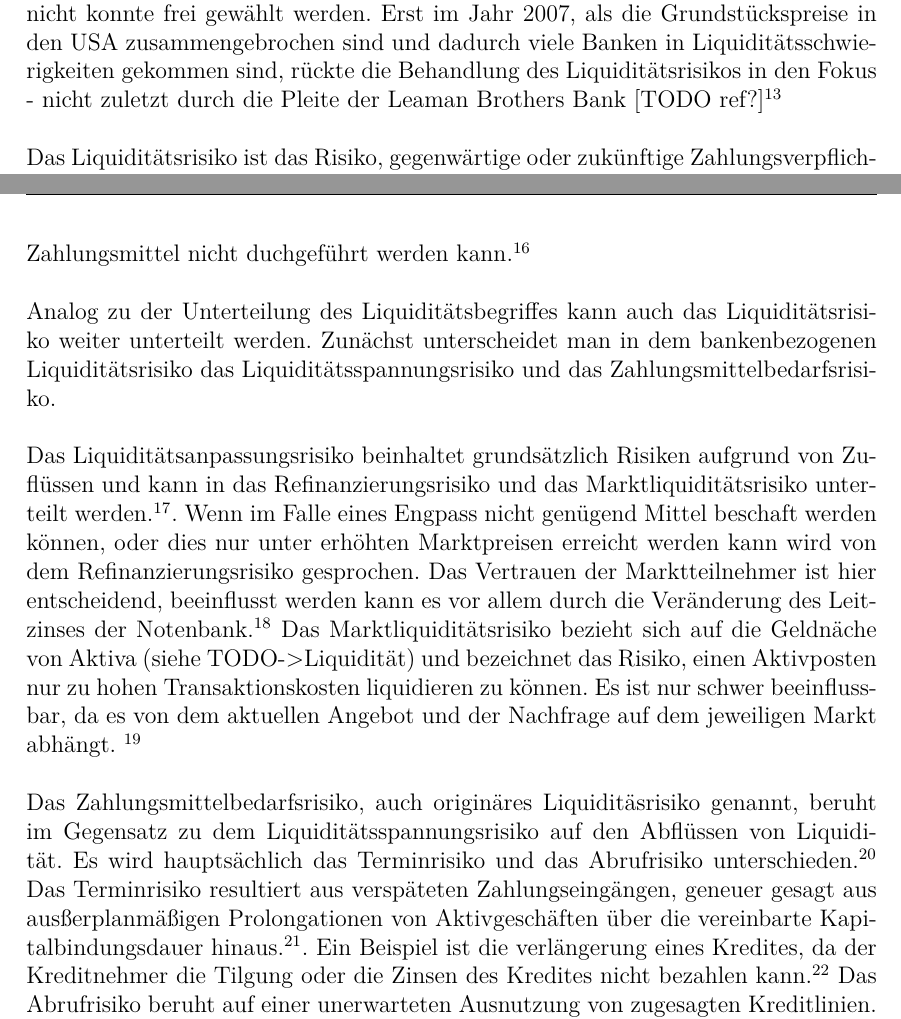
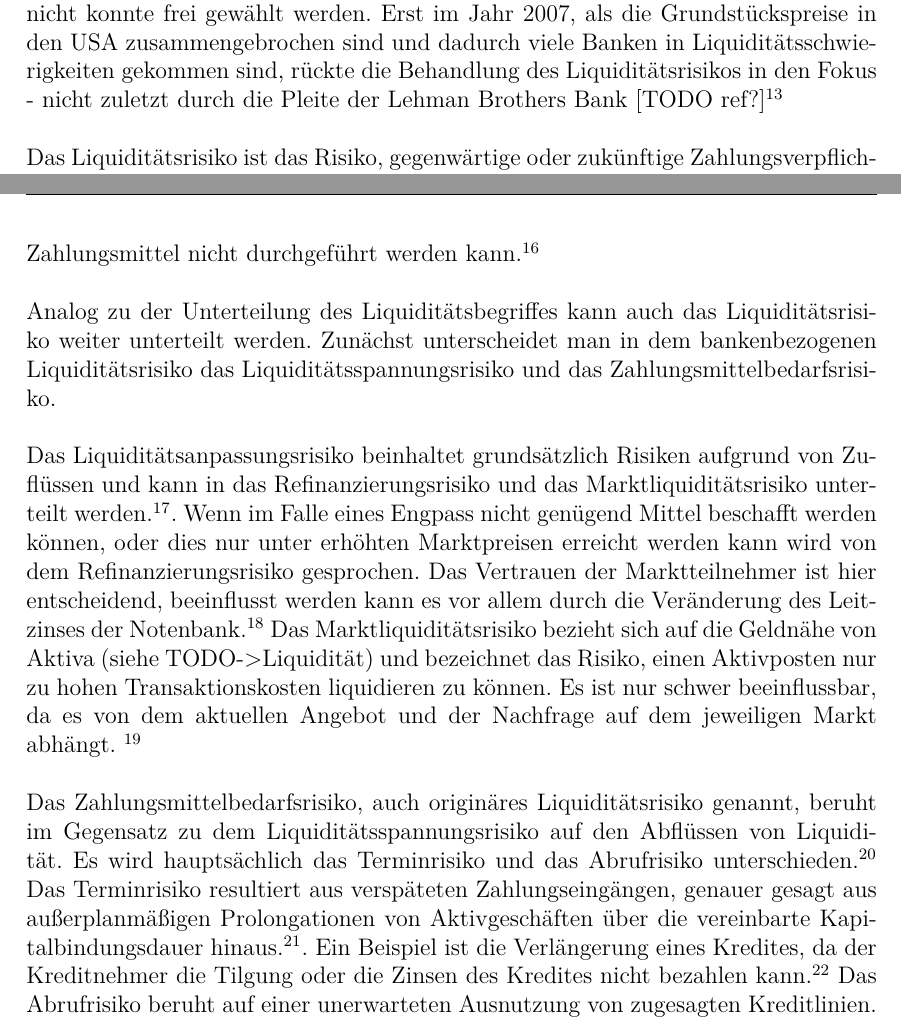
Before and after one commit to Fabian-K/Bachelorarbeit, a LaTeX document (se-pa2-vorlage.tex): two parts of pages 10 and 11 of 16, joined at a grey line, cut so that both start at the same text. Compiled offline with pdfLaTeX; an older LaTeX class or package is replaced by its successor.

Commit message:
autocommit

```diff
--- a/se-pa2-vorlage.tex
+++ b/se-pa2-vorlage.tex
@@ -93,17 +93,15 @@ Die langfristige Liquidität bezeichnet die Fähigkeit langfristige Refinanzieru
 Die Folgen der Liquidität können weitreichend sein. Probleme mit sowohl der kurzfristigen als auch der langfristigen Liquidität können zu einem Reputationsverlust führen. Gerade bei Banken hat dies schwere Auswirkungen, da Fremdkapitalgeber das Vertrauen in die Bank verlieren. Dies wiederum hat Auswirkungen auf die Passiv-Seite der Bilanz, viel Fremdkapital wird verloren gehen. Im schlimmsten Fall, wenn die Bank ihren Zahlungsverpflichtung nicht mehr nachkommen kann, muss sie Insolvenz anmelden.\footnote{\seCite{vgl.}{S.4}{Dur.11} \seCite{und}{S.65}{Rom.10}}
 
 \section{Liquiditätsrisiko}
-Die Finanzinstitute haben in der Vergangenheit dem Liquiditätsrisiko keine besondere Bedeutung zugewandt. Ob ein Institut das Risiko gesondert behandelt hat oder nicht konnte frei gewählt werden. Erst im Jahr 2007, als die Grundstückspreise in den USA zusammengebrochen sind und dadurch viele Banken in Liquiditätsschwierigkeiten gekommen sind, rückte die Behandlung des Liquiditätsrisikos in den Fokus - nicht zuletzt durch die Pleite der Leaman Brothers Bank  [TODO ref?]\seFootcite{vgl.}{S.5}{Bar.08}
+Die Finanzinstitute haben in der Vergangenheit dem Liquiditätsrisiko keine besondere Bedeutung zugewandt. Ob ein Institut das Risiko gesondert behandelt hat oder nicht konnte frei gewählt werden. Erst im Jahr 2007, als die Grundstückspreise in den USA zusammengebrochen sind und dadurch viele Banken in Liquiditätsschwierigkeiten gekommen sind, rückte die Behandlung des Liquiditätsrisikos in den Fokus - nicht zuletzt durch die Pleite der Lehman Brothers Bank  [TODO ref?]\seFootcite{vgl.}{S.5}{Bar.08}
 
-Das Liquiditätsrisiko ist das Risiko, gegenwärtige oder zukünftige Zahlungsverpflichtungen entweder nicht, nicht vollständig oder nicht zeitgerecht nachkommen zu können.\footnote{\seCite{vgl.}{S.467f}{Hul.10} \seCite{, }{S.167}{Rom.10} \seCite{und}{S.6}{Dur.11}}. Grundsätzlich ist das Liquiditätsrisiko bei allen Unternehmen vorhanden. Bei Banken ist es allerdings besonders stark ausgeprägt, da hier sowohl die Ein- als auch die Auszahlungen in hohem Maße von dem Kundenverhalten abhängen.\footnote{\seCite{vgl.}{S.90}{ADF.10} \seCite{und}{S.79}{Bar.08}}. Im weitesten Sinne wird zu dem Liquiditätsrisiko auch die Opportunitätskosten hinzugezogen, die entstehen wenn eine gewinnbringende Transaktion aufgrund fehlender Zahlungsmittel nicht duchgeführt werden kann.\seFootcite{vgl.}{S.79}{Bar.08}
+Das Liquiditätsrisiko ist das Risiko, gegenwärtige oder zukünftige Zahlungsverpflichtungen entweder nicht, nicht vollständig oder nicht zeitgerecht nachkommen zu können.\footnote{\seCite{vgl.}{S.467f}{Hul.10} \seCite{, }{S.167}{Rom.10} \seCite{und}{S.6}{Dur.11}}. Grundsätzlich ist das Liquiditätsrisiko bei allen Unternehmen vorhanden. Bei Banken ist es allerdings besonders stark ausgeprägt, da hier sowohl die Ein- als auch die Auszahlungen in hohem Maße von dem Kundenverhalten abhängen.\footnote{\seCite{vgl.}{S.90}{ADF.10} \seCite{und}{S.79}{Bar.08}}. Im weitesten Sinne wird zu dem Liquiditätsrisiko auch die Opportunitätskosten hinzugezogen, die entstehen wenn eine gewinnbringende Transaktion aufgrund fehlender Zahlungsmittel nicht durchgeführt werden kann.\seFootcite{vgl.}{S.79}{Bar.08}
 
 Analog zu der Unterteilung des Liquiditätsbegriffes kann auch das Liquiditätsrisiko weiter unterteilt werden. Zunächst unterscheidet man in dem bankenbezogenen Liquiditätsrisiko das Liquiditätsspannungsrisiko und das Zahlungsmittelbedarfsrisiko.
 
-Das Liquiditätsanpassungsrisiko beinhaltet grundsätzlich Risiken aufgrund von Zuflüssen und kann in das Refinanzierungsrisiko und das Marktliquiditätsrisiko unterteilt werden.\seFootcite{vgl.}{S.7}{Dur.11}. Wenn im Falle eines Engpass nicht genügend Mittel beschaft werden können, oder dies nur unter erhöhten Marktpreisen erreicht werden kann wird von dem Refinanzierungsrisiko gesprochen. Das Vertrauen der Marktteilnehmer ist hier entscheidend, beeinflusst werden kann es vor allem durch die Veränderung des Leitzinses der Notenbank.\seFootcite{vgl.}{S.7f}{Dur.11} Das Marktliquiditätsrisiko bezieht sich auf die Geldnäche von Aktiva (siehe TODO->Liquidität) und bezeichnet das Risiko, einen Aktivposten nur zu hohen Transaktionskosten liquidieren zu können. Es ist nur schwer beeinflussbar, da es von dem aktuellen Angebot und der Nachfrage auf dem jeweiligen Markt abhängt. \seFootcite{vgl.}{S.9}{Dur.11}
+Das Liquiditätsanpassungsrisiko beinhaltet grundsätzlich Risiken aufgrund von Zuflüssen und kann in das Refinanzierungsrisiko und das Marktliquiditätsrisiko unterteilt werden.\seFootcite{vgl.}{S.7}{Dur.11}. Wenn im Falle eines Engpass nicht genügend Mittel beschafft werden können, oder dies nur unter erhöhten Marktpreisen erreicht werden kann wird von dem Refinanzierungsrisiko gesprochen. Das Vertrauen der Marktteilnehmer ist hier entscheidend, beeinflusst werden kann es vor allem durch die Veränderung des Leitzinses der Notenbank.\seFootcite{vgl.}{S.7f}{Dur.11} Das Marktliquiditätsrisiko bezieht sich auf die Geldnähe von Aktiva (siehe TODO->Liquidität) und bezeichnet das Risiko, einen Aktivposten nur zu hohen Transaktionskosten liquidieren zu können. Es ist nur schwer beeinflussbar, da es von dem aktuellen Angebot und der Nachfrage auf dem jeweiligen Markt abhängt. \seFootcite{vgl.}{S.9}{Dur.11}
 
-Das Zahlungsmittelbedarfsrisiko, auch originäres Liquiditäsrisiko genannt, beruht im Gegensatz zu dem Liquiditätsspannungsrisiko auf den Abflüssen von Liquidität. Es wird hauptsächlich das Terminrisiko und das Abrufrisiko unterschieden.\footnote{\seCite{vgl.}{S.7f}{Dur.11} \seCite{und}{S.12}{ADF.10}} Das Terminrisiko resultiert aus verspäteten Zahlungseingängen, geneuer gesagt aus ausßerplanmäßigen Prolongationen von Aktivgeschäften über die vereinbarte Kapitalbindungsdauer hinaus.\footnote{\seCite{vgl.}{S.12}{Poh.08} \seCite{und}{S.51}{Zer.05}}. Ein Beispiel ist die verlängerung eines Kredites, da der Kreditnehmer die Tilgung oder die Zinsen des Kredites nicht bezahlen kann.\seFootcite{vgl.}{S.10}{Dur.11} Das Abrufrisiko beruht auf einer unerwarteten Ausnutzung von zugesagten Kreditlinien. Hier findet ein Liquiditätsabfluss in unerwarteter Höhe statt.\seFootcite{vgl.}{S.513f}{SLK.08} Der bekannteste und zugleich extremste Fall des Abrufrisikos ist ein \gls{glos:bankrun}.
-
-
+Das Zahlungsmittelbedarfsrisiko, auch originäres Liquiditätsrisiko genannt, beruht im Gegensatz zu dem Liquiditätsspannungsrisiko auf den Abflüssen von Liquidität. Es wird hauptsächlich das Terminrisiko und das Abrufrisiko unterschieden.\footnote{\seCite{vgl.}{S.7f}{Dur.11} \seCite{und}{S.12}{ADF.10}} Das Terminrisiko resultiert aus verspäteten Zahlungseingängen, genauer gesagt aus außerplanmäßigen Prolongationen von Aktivgeschäften über die vereinbarte Kapitalbindungsdauer hinaus.\footnote{\seCite{vgl.}{S.12}{Poh.08} \seCite{und}{S.51}{Zer.05}}. Ein Beispiel ist die Verlängerung eines Kredites, da der Kreditnehmer die Tilgung oder die Zinsen des Kredites nicht bezahlen kann.\seFootcite{vgl.}{S.10}{Dur.11} Das Abrufrisiko beruht auf einer unerwarteten Ausnutzung von zugesagten Kreditlinien. Hier findet ein Liquiditätsabfluss in unerwarteter Höhe statt.\seFootcite{vgl.}{S.513f}{SLK.08} Der bekannteste und zugleich extremste Fall des Abrufrisikos ist ein \gls{glos:bankrun}.
 
 %\chapter{Testkapitel}
 
```
Also changed, not shown: literatur.bib (+3 -4 lines), se-pa2-vorlage.pdf, 1 other file.
